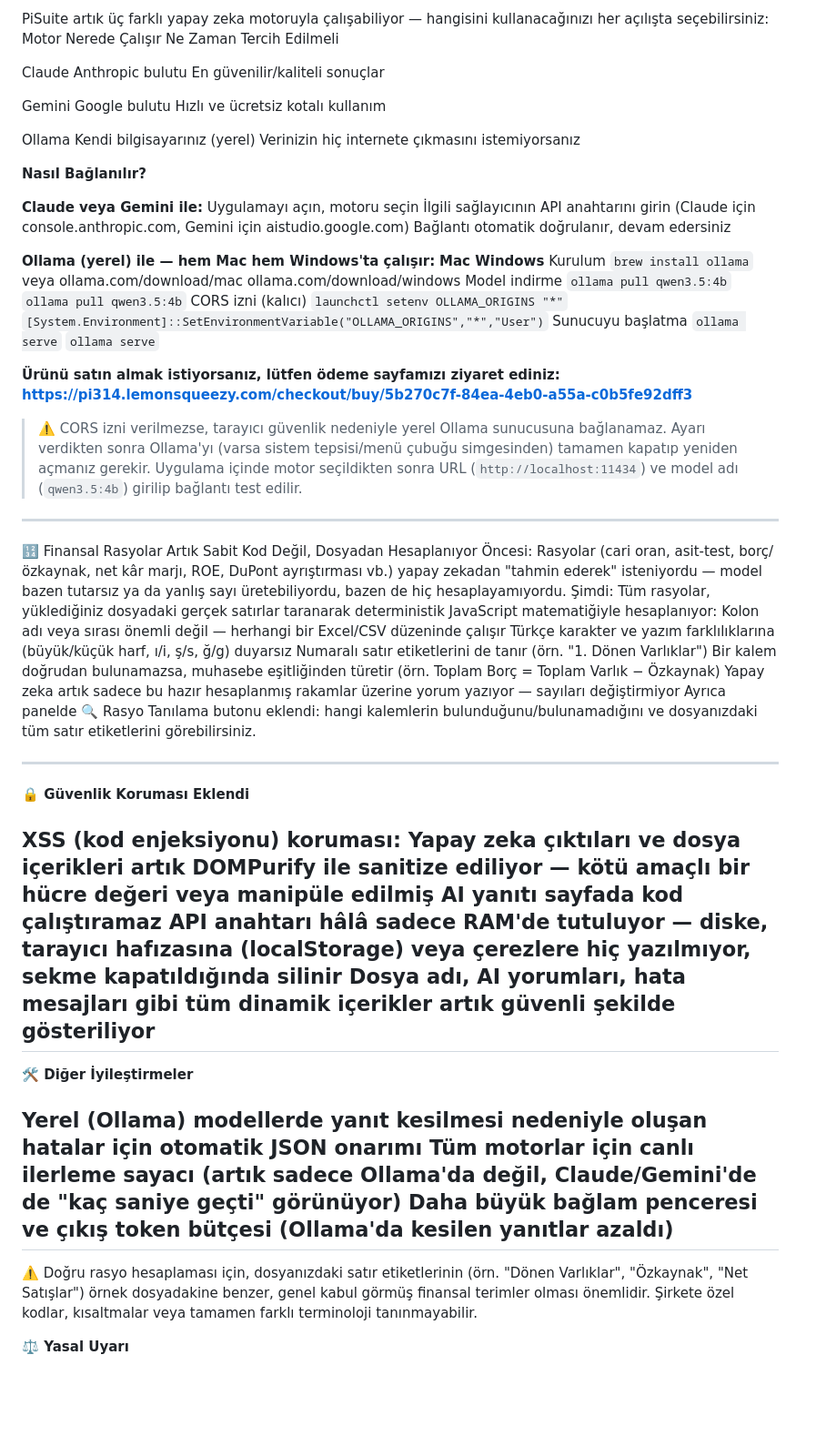
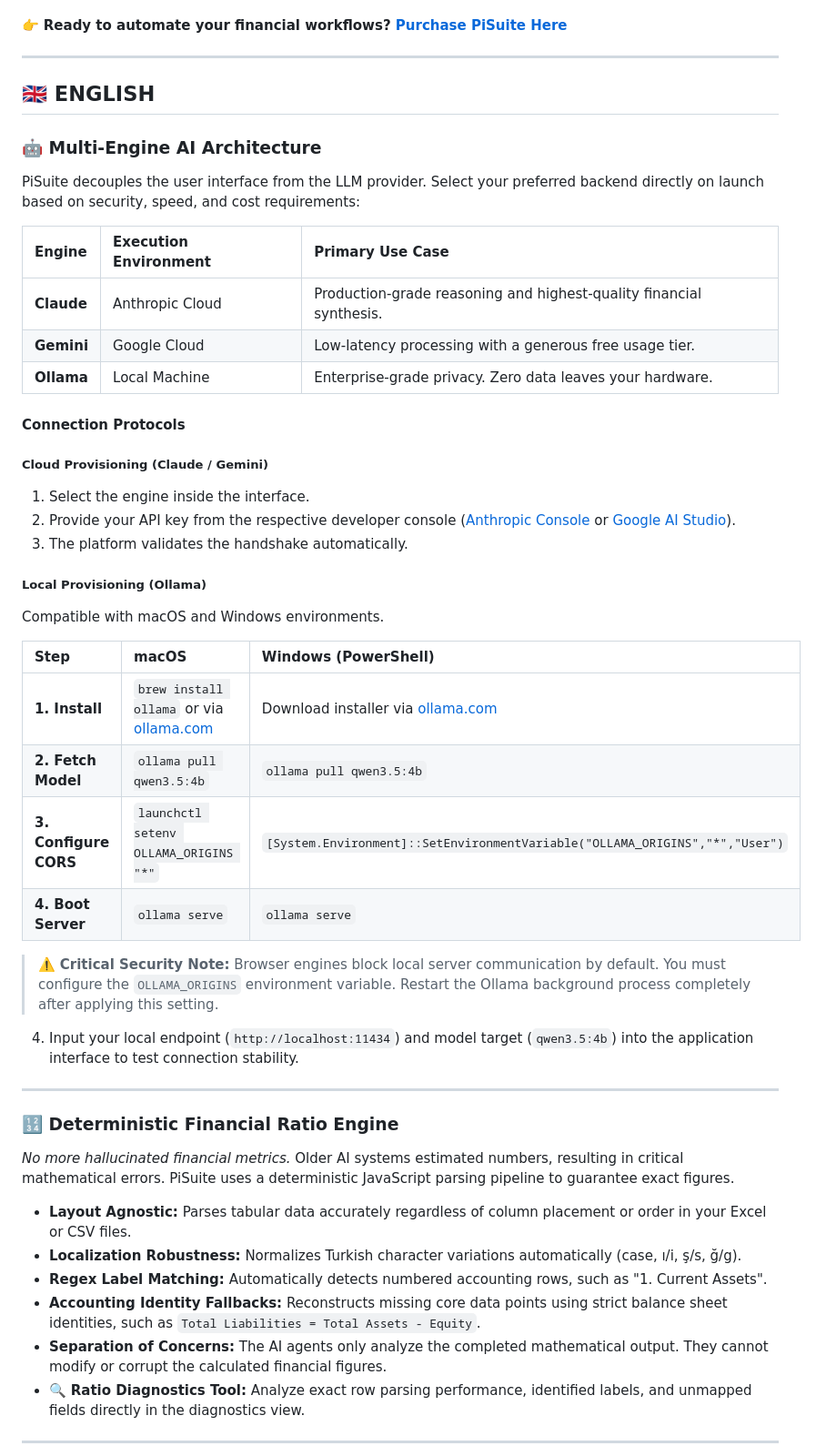
Before and after one commit to RUKENZILAN/Agentic-Financial-Analysisfor-CEO_CFO, a Markdown page: README.md, the part around one of its changes. Shown at 91% size. Drawn GitHub-style; blank space fills up the shorter version.

```diff
--- a/README.md
+++ b/README.md
@@ -81,59 +18,49 @@ PiSuite — Yenilikler / What's New
-PiSuite artık üç farklı yapay zeka motoruyla çalışabiliyor — hangisini kullanacağınızı her açılışta seçebilirsiniz:
-Motor	Nerede Çalışır	Ne Zaman Tercih Edilmeli
-
-Claude	Anthropic bulutu	En güvenilir/kaliteli sonuçlar
-
-Gemini	Google bulutu	Hızlı ve ücretsiz kotalı kullanım
-
-Ollama	Kendi bilgisayarınız (yerel)	Verinizin hiç internete çıkmasını istemiyorsanız
-
-**Nasıl Bağlanılır?**
-
-**Claude veya Gemini ile:**
-Uygulamayı açın, motoru seçin
-İlgili sağlayıcının API anahtarını girin (Claude için console.anthropic.com, Gemini için aistudio.google.com)
-Bağlantı otomatik doğrulanır, devam edersiniz
-
-**Ollama (yerel) ile — hem Mac hem Windows'ta çalışır:**
-	**Mac	Windows**
-Kurulum	`brew install ollama` veya ollama.com/download/mac	ollama.com/download/windows
-Model indirme	`ollama pull qwen3.5:4b`	`ollama pull qwen3.5:4b`
-CORS izni (kalıcı)	`launchctl setenv OLLAMA_ORIGINS "*"`	`[System.Environment]::SetEnvironmentVariable("OLLAMA_ORIGINS","*","User")`
-Sunucuyu başlatma	`ollama serve`	`ollama serve`
-
-**Ürünü satın almak istiyorsanız, lütfen ödeme sayfamızı ziyaret ediniz: https://pi314.lemonsqueezy.com/checkout/buy/5b270c7f-84ea-4eb0-a55a-c0b5fe92dff3**
-
-> ⚠️ CORS izni verilmezse, tarayıcı güvenlik nedeniyle yerel Ollama sunucusuna bağlanamaz. Ayarı verdikten sonra Ollama'yı (varsa sistem tepsisi/menü çubuğu simgesinden) tamamen kapatıp yeniden açmanız gerekir.
-Uygulama içinde motor seçildikten sonra URL (`http://localhost:11434`) ve model adı (`qwen3.5:4b`) girilip bağlantı test edilir.
----
-🔢 Finansal Rasyolar Artık Sabit Kod Değil, Dosyadan Hesaplanıyor
-Öncesi: Rasyolar (cari oran, asit-test, borç/özkaynak, net kâr marjı, ROE, DuPont ayrıştırması vb.) yapay zekadan "tahmin ederek" isteniyordu — model bazen tutarsız ya da yanlış sayı üretebiliyordu, bazen de hiç hesaplayamıyordu.
-Şimdi: Tüm rasyolar, yüklediğiniz dosyadaki gerçek satırlar taranarak deterministik JavaScript matematiğiyle hesaplanıyor:
-Kolon adı veya sırası önemli değil — herhangi bir Excel/CSV düzeninde çalışır
-Türkçe karakter ve yazım farklılıklarına (büyük/küçük harf, ı/i, ş/s, ğ/g) duyarsız
-Numaralı satır etiketlerini de tanır (örn. "1. Dönen Varlıklar")
-Bir kalem doğrudan bulunamazsa, muhasebe eşitliğinden türetir (örn. Toplam Borç = Toplam Varlık − Özkaynak)
-Yapay zeka artık sadece bu hazır hesaplanmış rakamlar üzerine yorum yazıyor — sayıları değiştirmiyor
-Ayrıca panelde
-🔍 Rasyo Tanılama butonu eklendi: hangi kalemlerin bulunduğunu/bulunamadığını ve dosyanızdaki tüm satır etiketlerini görebilirsiniz.
+👉 **Ready to automate your financial workflows? [Purchase PiSuite Here](https://pi314.lemonsqueezy.com/checkout/buy/5b270c7f-84ea-4eb0-a55a-c0b5fe92dff3)**
 
 ---
-**🔒 Güvenlik Koruması Eklendi**
 
-XSS (kod enjeksiyonu) koruması: Yapay zeka çıktıları ve dosya içerikleri artık DOMPurify ile sanitize ediliyor — kötü amaçlı bir hücre değeri veya manipüle edilmiş AI yanıtı sayfada kod çalıştıramaz
-API anahtarı hâlâ sadece RAM'de tutuluyor — diske, tarayıcı hafızasına (localStorage) veya çerezlere hiç yazılmıyor, sekme kapatıldığında silinir
-Dosya adı, AI yorumları, hata mesajları gibi tüm dinamik içerikler artık güvenli şekilde gösteriliyor
----
-**🛠️ Diğer İyileştirmeler**
+## 🇬🇧 ENGLISH
 
-Yerel (Ollama) modellerde yanıt kesilmesi nedeniyle oluşan hatalar için otomatik JSON onarımı
-Tüm motorlar için canlı ilerleme sayacı (artık sadece Ollama'da değil, Claude/Gemini'de de "kaç saniye geçti" görünüyor)
-Daha büyük bağlam penceresi ve çıkış token bütçesi (Ollama'da kesilen yanıtlar azaldı)
-<br>
+### 🤖 Multi-Engine AI Architecture
+PiSuite decouples the user interface from the LLM provider. Select your preferred backend directly on launch based on security, speed, and cost requirements:
+
+| Engine | Execution Environment | Primary Use Case |
+| :--- | :--- | :--- |
+| **Claude** | Anthropic Cloud | Production-grade reasoning and highest-quality financial synthesis. |
+| **Gemini** | Google Cloud | Low-latency processing with a generous free usage tier. |
+| **Ollama** | Local Machine | Enterprise-grade privacy. Zero data leaves your hardware. |
+
+#### Connection Protocols
+
+##### Cloud Provisioning (Claude / Gemini)
+1. Select the engine inside the interface.
+2. Provide your API key from the respective developer console ([Anthropic Console](https://console.anthropic.com) or [Google AI Studio](https://aistudio.google.com)).
+3. The platform validates the handshake automatically.
+
+##### Local Provisioning (Ollama)
+Compatible with macOS and Windows environments.
+
+| Step | macOS | Windows (PowerShell) |
+| :--- | :--- | :--- |
+| **1. Install** | `brew install ollama` or via [ollama.com](https://ollama.com/download/mac) | Download installer via [ollama.com](https://ollama.com/download/windows) |
+| **2. Fetch Model** | `ollama pull qwen3.5:4b` | `ollama pull qwen3.5:4b` |
+| **3. Configure CORS** | `launchctl setenv OLLAMA_ORIGINS "*"` | `[System.Environment]::SetEnvironmentVariable("OLLAMA_ORIGINS","*","User")` |
+| **4. Boot Server** | `ollama serve` | `ollama serve` |
+
+> ⚠️ **Critical Security Note:** Browser engines block local server communication by default. You must configure the `OLLAMA_ORIGINS` environment variable. Restart the Ollama background process completely after applying this setting.
+4. Input your local endpoint (`http://localhost:11434`) and model target (`qwen3.5:4b`) into the application interface to test connection stability.
+
 ---
 
-⚠️ Doğru rasyo hesaplaması için, dosyanızdaki satır etiketlerinin (örn. "Dönen Varlıklar", "Özkaynak", "Net Satışlar") örnek dosyadakine benzer, genel kabul görmüş finansal terimler olması önemlidir. Şirkete özel kodlar, kısaltmalar veya tamamen farklı terminoloji tanınmayabilir.
+### 🔢 Deterministic Financial Ratio Engine
+*No more hallucinated financial metrics.* Older AI systems estimated numbers, resulting in critical mathematical errors. PiSuite uses a deterministic JavaScript parsing pipeline to guarantee exact figures.
 
+* **Layout Agnostic:** Parses tabular data accurately regardless of column placement or order in your Excel or CSV files.
+* **Localization Robustness:** Normalizes Turkish character variations automatically (case, ı/i, ş/s, ğ/g).
+* **Regex Label Matching:** Automatically detects numbered accounting rows, such as "1. Current Assets".
+* **Accounting Identity Fallbacks:** Reconstructs missing core data points using strict balance sheet identities, such as `Total Liabilities = Total Assets - Equity`.
+* **Separation of Concerns:** The AI agents only analyze the completed mathematical output. They cannot modify or corrupt the calculated financial figures.
+* 🔍 **Ratio Diagnostics Tool:** Analyze exact row parsing performance, identified labels, and unmapped fields directly in the diagnostics view.
 
-**⚖️ Yasal Uyarı**
+---
 
```
Also changed, not shown: other parts of README.md (+92 -66 lines).
